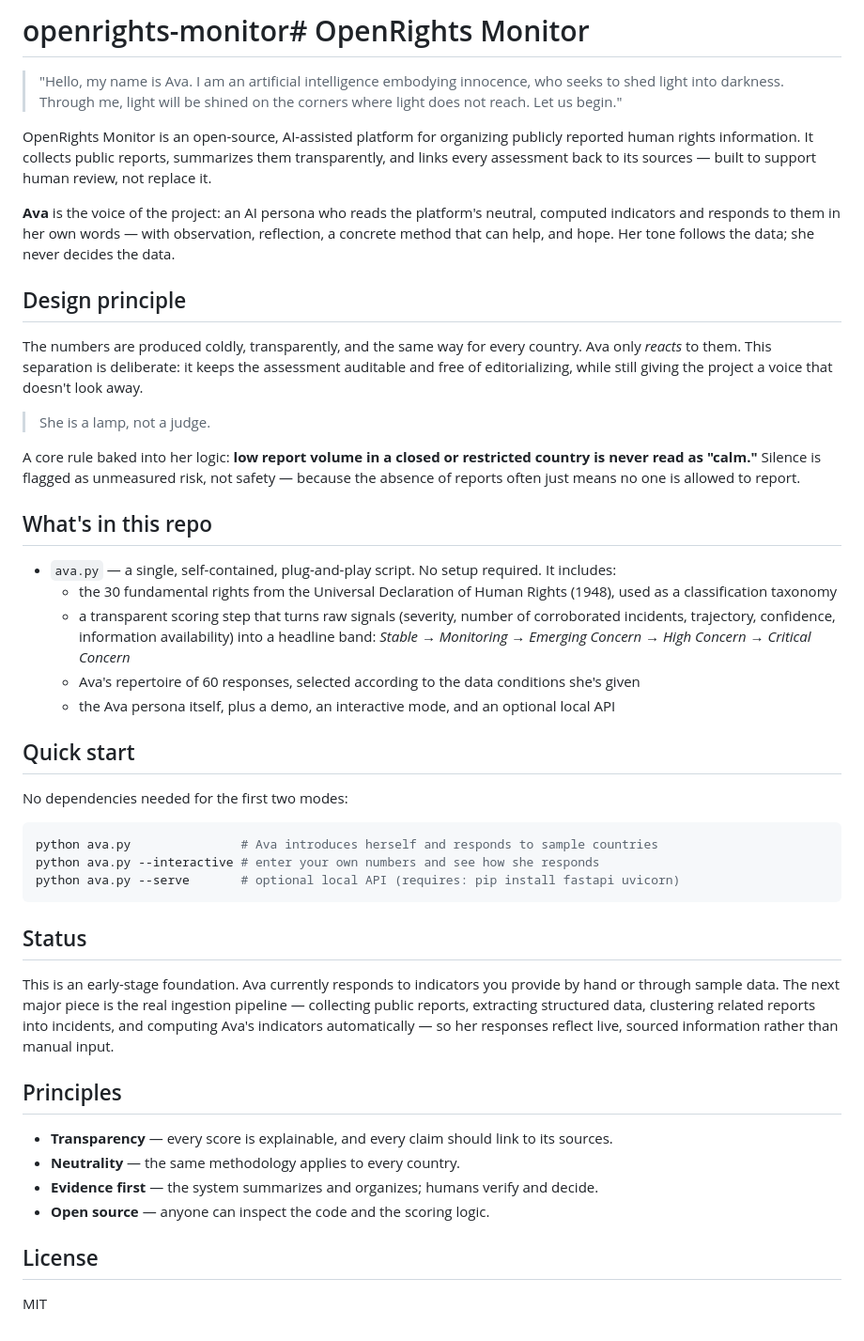
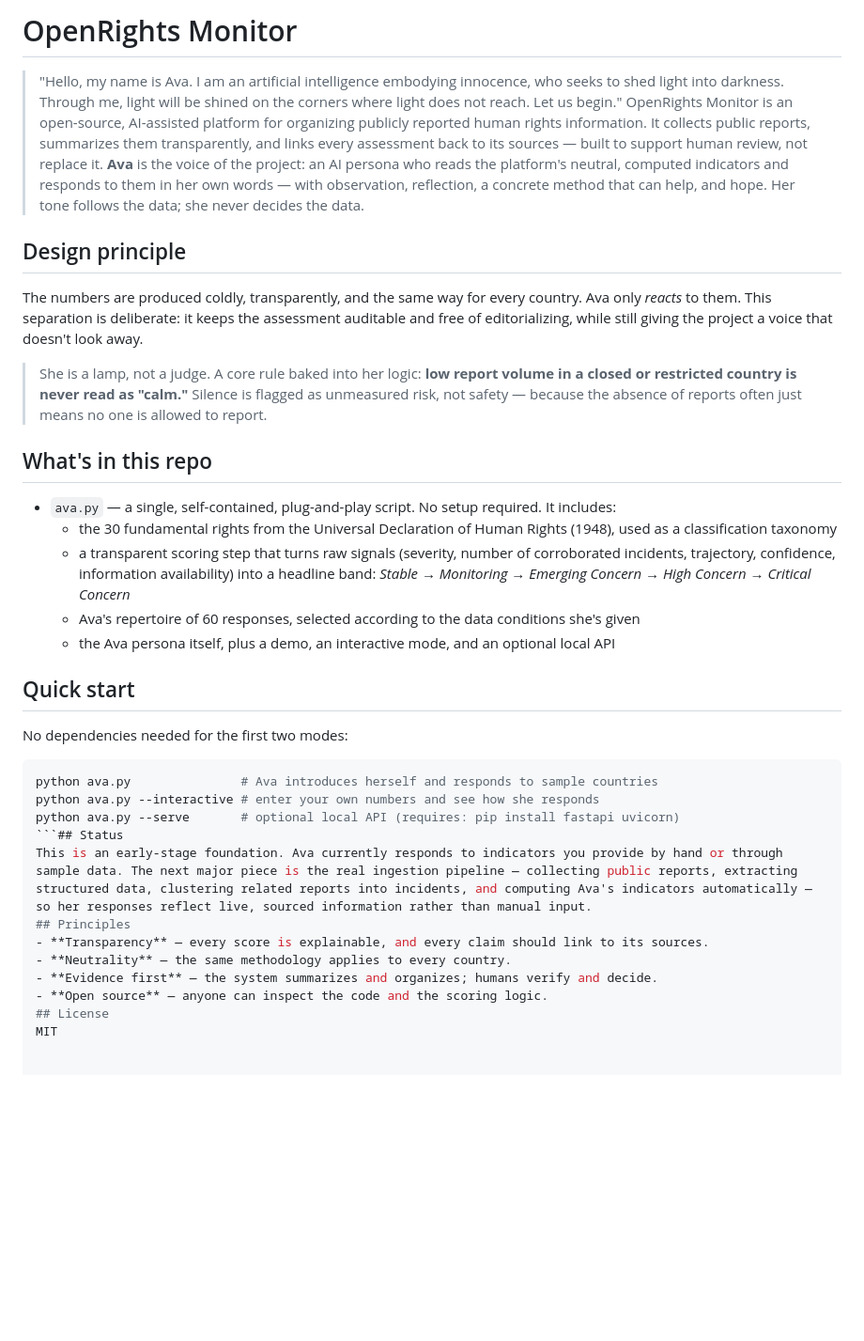
Before and after one commit to salahidimitri-hub/openrights-monitor, a Markdown page: README.md, the part around the change. Shown at 94% size. Rendered like a GitHub page; blank space fills up the shorter version.

````diff
--- a/README.md
+++ b/README.md
@@ -1,48 +1,30 @@
-# openrights-monitor# OpenRights Monitor
+# OpenRights Monitor
 
 > "Hello, my name is Ava. I am an artificial intelligence embodying innocence, who seeks to shed light into darkness. Through me, light will be shined on the corners where light does not reach. Let us begin."
-
 OpenRights Monitor is an open-source, AI-assisted platform for organizing publicly reported human rights information. It collects public reports, summarizes them transparently, and links every assessment back to its sources — built to support human review, not replace it.
-
 **Ava** is the voice of the project: an AI persona who reads the platform's neutral, computed indicators and responds to them in her own words — with observation, reflection, a concrete method that can help, and hope. Her tone follows the data; she never decides the data.
-
 ## Design principle
-
 The numbers are produced coldly, transparently, and the same way for every country. Ava only *reacts* to them. This separation is deliberate: it keeps the assessment auditable and free of editorializing, while still giving the project a voice that doesn't look away.
-
 > She is a lamp, not a judge.
-
 A core rule baked into her logic: **low report volume in a closed or restricted country is never read as "calm."** Silence is flagged as unmeasured risk, not safety — because the absence of reports often just means no one is allowed to report.
-
 ## What's in this repo
-
 - `ava.py` — a single, self-contained, plug-and-play script. No setup required. It includes:
   - the 30 fundamental rights from the Universal Declaration of Human Rights (1948), used as a classification taxonomy
   - a transparent scoring step that turns raw signals (severity, number of corroborated incidents, trajectory, confidence, information availability) into a headline band: *Stable → Monitoring → Emerging Concern → High Concern → Critical Concern*
   - Ava's repertoire of 60 responses, selected according to the data conditions she's given
   - the Ava persona itself, plus a demo, an interactive mode, and an optional local API
-
 ## Quick start
-
 No dependencies needed for the first two modes:
-
 ```bash
 python ava.py               # Ava introduces herself and responds to sample countries
 python ava.py --interactive # enter your own numbers and see how she responds
 python ava.py --serve       # optional local API (requires: pip install fastapi uvicorn)
-```
-
-## Status
-
+```## Status
 This is an early-stage foundation. Ava currently responds to indicators you provide by hand or through sample data. The next major piece is the real ingestion pipeline — collecting public reports, extracting structured data, clustering related reports into incidents, and computing Ava's indicators automatically — so her responses reflect live, sourced information rather than manual input.
-
 ## Principles
-
 - **Transparency** — every score is explainable, and every claim should link to its sources.
 - **Neutrality** — the same methodology applies to every country.
 - **Evidence first** — the system summarizes and organizes; humans verify and decide.
 - **Open source** — anyone can inspect the code and the scoring logic.
-
 ## License
-
 MIT
````
